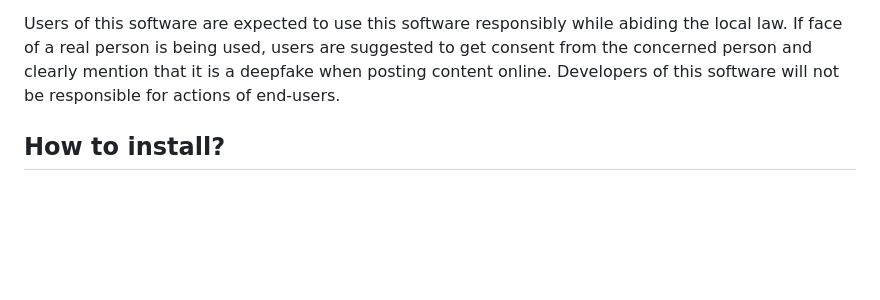
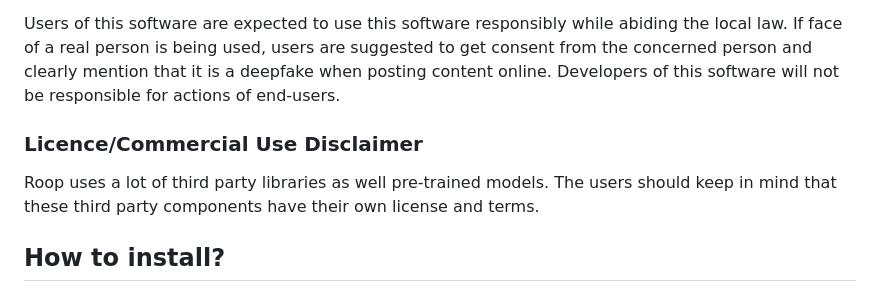
Before and after one commit to s0md3v/roop, a Markdown page: README.md, the part around the change. Rendered like a GitHub page; blank space fills up the shorter version.

Commit message:
add licence disclaimer

```diff
--- a/README.md
+++ b/README.md
@@ -12,6 +12,9 @@ This software is meant to be a productive contribution to the rapidly growing AI
 The developers of this software are aware of its possible unethical applications and are committed to take preventative measures against them. It has a built-in check which prevents the program from working on inappropriate media including but not limited to nudity, graphic content, sensitive material such as war footage etc. We will continue to develop this project in the positive direction while adhering to law and ethics. This project may be shut down or include watermarks on the output if requested by law.
 
 Users of this software are expected to use this software responsibly while abiding the local law. If face of a real person is being used, users are suggested to get consent from the concerned person and clearly mention that it is a deepfake when posting content online. Developers of this software will not be responsible for actions of end-users.
+
+### Licence/Commercial Use Disclaimer
+Roop uses a lot of third party libraries as well pre-trained models. The users should keep in mind that these third party components have their own license and terms.
 
 ## How to install?
 
```
